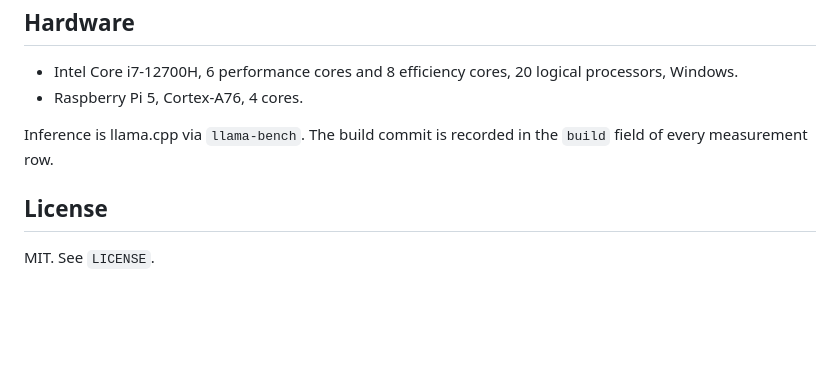
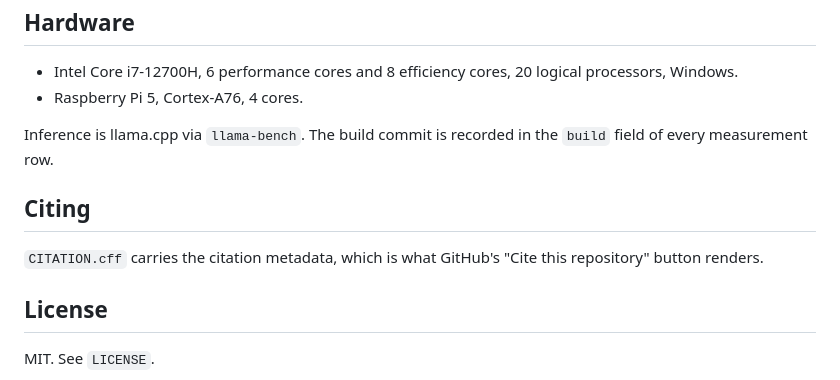
Before and after one commit to manunicholasjacob/edge-decode-thread-scaling, a Markdown page: README.md, the part around the change. GitHub-like rendering; blank space fills up the shorter version.

Commit message:
README: add a Citing section
Co-Authored-By: Claude Opus 5.5 <noreply@anthropic.com>

```diff
--- a/README.md
+++ b/README.md
@@ -126,6 +126,11 @@ normal range, which is why a median-based filter would not have caught them.
 Inference is llama.cpp via `llama-bench`. The build commit is recorded in the
 `build` field of every measurement row.
 
+## Citing
+
+`CITATION.cff` carries the citation metadata, which is what GitHub's "Cite this repository"
+button renders.
+
 ## License
 
 MIT. See `LICENSE`.
```
